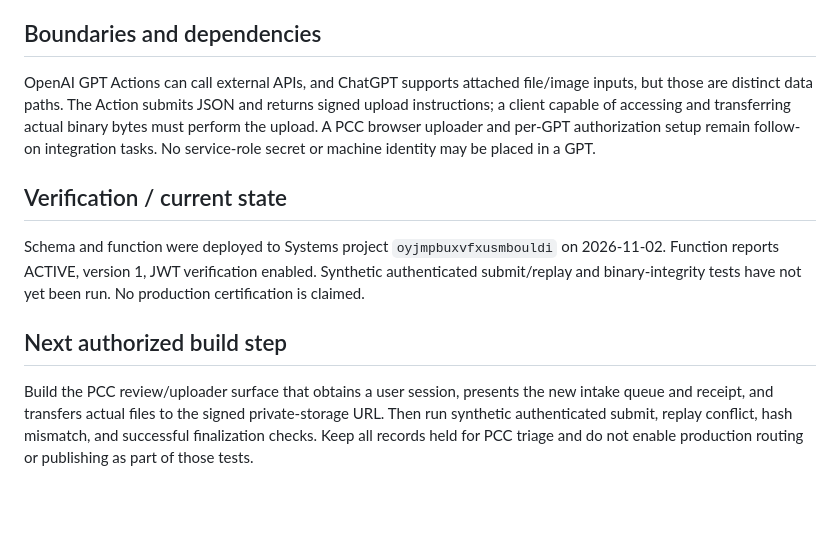
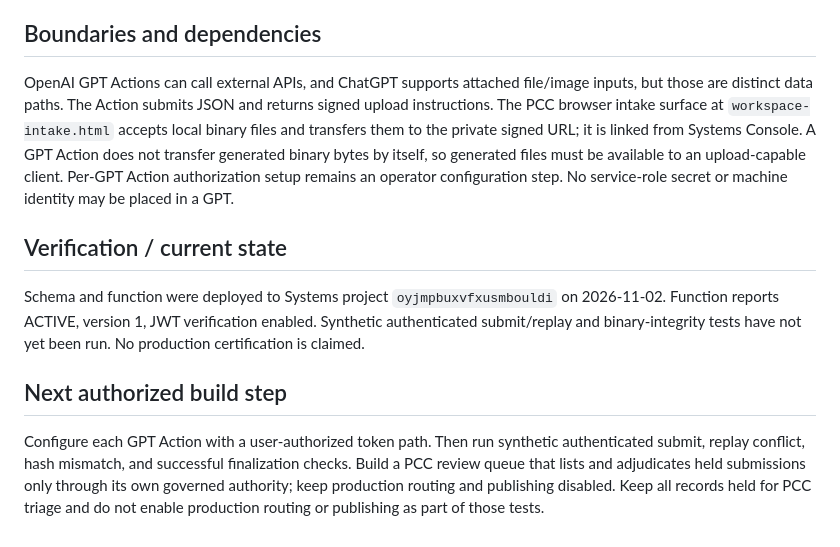
Before and after one commit to risingphnxhq/pcc-command-center, a Markdown page: docs/psc/PCC-CSE-PSC-GPT-CREATIVE-WORKSPACE-INGEST-2026-11-02-001.md, the part around the change. GitHub-like rendering; blank space fills up the shorter version.

Commit message:
Update intake PSC with PCC uploader and remaining gates

```diff
--- a/docs/psc/PCC-CSE-PSC-GPT-CREATIVE-WORKSPACE-INGEST-2026-11-02-001.md
+++ b/docs/psc/PCC-CSE-PSC-GPT-CREATIVE-WORKSPACE-INGEST-2026-11-02-001.md
@@ -30,7 +30,7 @@ Idempotency is scoped to authenticated subject and runtime lane. A reused key wi
 
 ## Boundaries and dependencies
 
-OpenAI GPT Actions can call external APIs, and ChatGPT supports attached file/image inputs, but those are distinct data paths. The Action submits JSON and returns signed upload instructions; a client capable of accessing and transferring actual binary bytes must perform the upload. A PCC browser uploader and per-GPT authorization setup remain follow-on integration tasks. No service-role secret or machine identity may be placed in a GPT.
+OpenAI GPT Actions can call external APIs, and ChatGPT supports attached file/image inputs, but those are distinct data paths. The Action submits JSON and returns signed upload instructions. The PCC browser intake surface at `workspace-intake.html` accepts local binary files and transfers them to the private signed URL; it is linked from Systems Console. A GPT Action does not transfer generated binary bytes by itself, so generated files must be available to an upload-capable client. Per-GPT Action authorization setup remains an operator configuration step. No service-role secret or machine identity may be placed in a GPT.
 
 ## Verification / current state
 
@@ -38,4 +38,4 @@ Schema and function were deployed to Systems project `oyjmpbuxvfxusmbouldi` on 2
 
 ## Next authorized build step
 
-Build the PCC review/uploader surface that obtains a user session, presents the new intake queue and receipt, and transfers actual files to the signed private-storage URL. Then run synthetic authenticated submit, replay conflict, hash mismatch, and successful finalization checks. Keep all records held for PCC triage and do not enable production routing or publishing as part of those tests.
+Configure each GPT Action with a user-authorized token path. Then run synthetic authenticated submit, replay conflict, hash mismatch, and successful finalization checks. Build a PCC review queue that lists and adjudicates held submissions only through its own governed authority; keep production routing and publishing disabled. Keep all records held for PCC triage and do not enable production routing or publishing as part of those tests.
```
